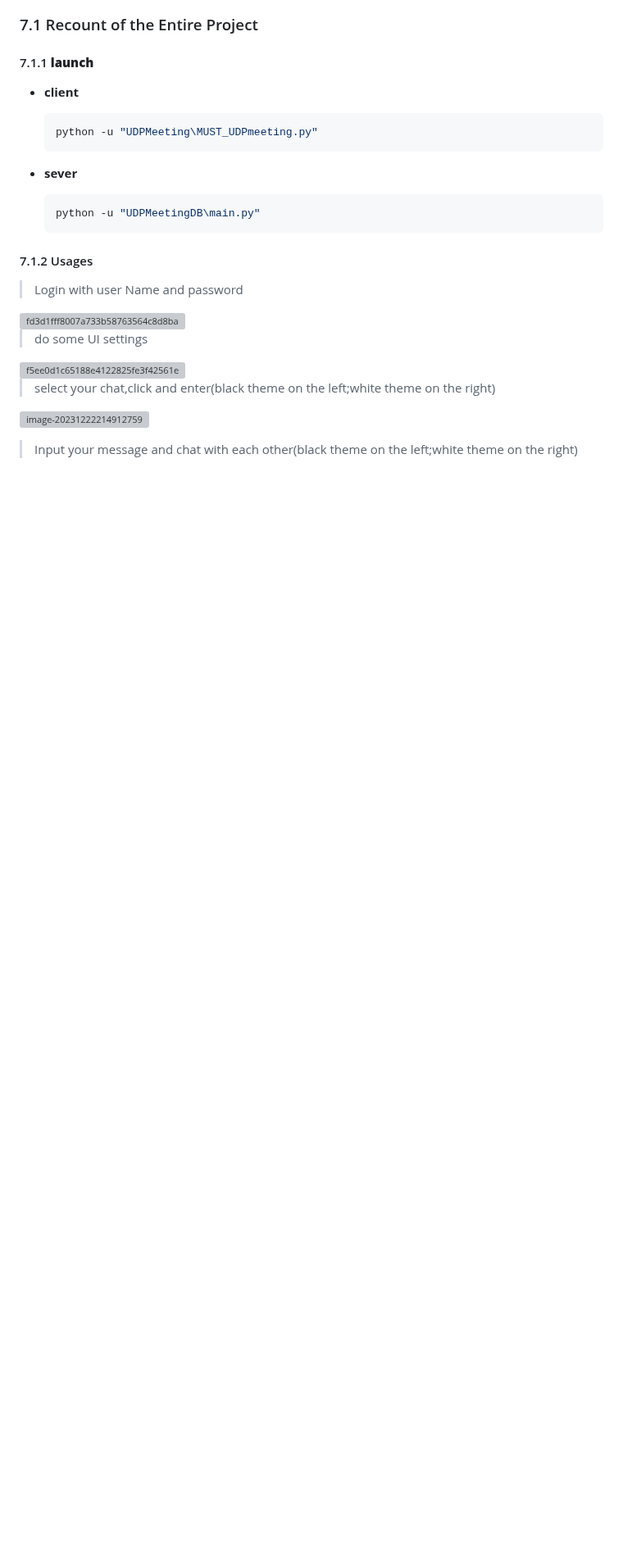
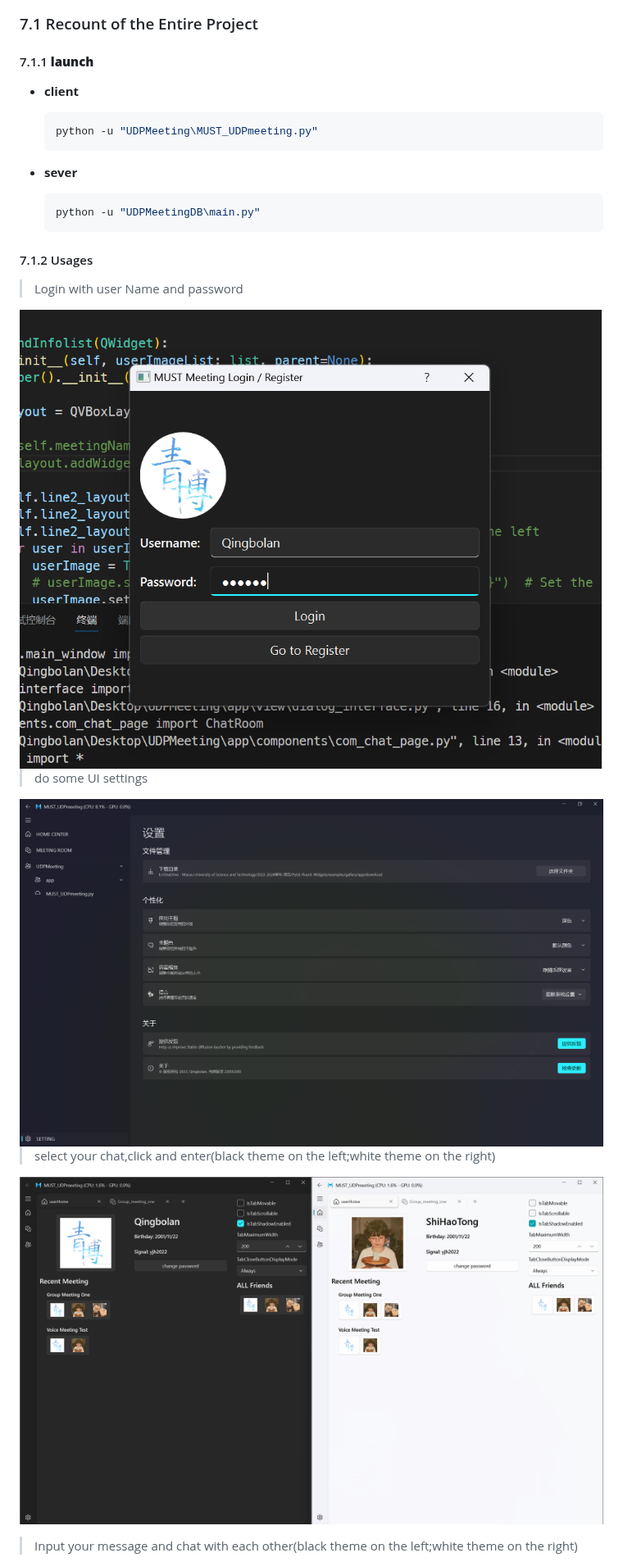
Before and after one commit to Qingbolan/MUSTmeetingSocket, a Markdown page: README.md, the part around one of its changes. Shown at 82% size. Rendered like a GitHub page; blank space fills up the shorter version; grey boxes are pictures that could not be loaded.

```diff
--- a/README.md
+++ b/README.md
@@ -575,15 +575,15 @@ O -- No --> Q
 
 > Login with user Name and password
 
-<img src="./C:/Users/Qingbolan/Desktop/assets/fd3d1fff8007a733b58763564c8d8ba.png" alt="fd3d1fff8007a733b58763564c8d8ba" style="zoom: 50%;" />
+<img src="assets/fd3d1fff8007a733b58763564c8d8ba.png" alt="fd3d1fff8007a733b58763564c8d8ba" style="zoom: 50%;" />
 
 > do some UI settings
 
-<img src="./C:/Users/Qingbolan/Desktop/assets/f5ee0d1c65188e4122825fe3f42561e.png" alt="f5ee0d1c65188e4122825fe3f42561e" style="zoom: 80%;" />
+<img src="assets/f5ee0d1c65188e4122825fe3f42561e.png" alt="f5ee0d1c65188e4122825fe3f42561e" style="zoom: 80%;" />
 
 > select your chat,click and enter(black theme on the left;white theme on the right)
 
-![image-20231222214912759](./C:/Users/Qingbolan/Desktop/assets/image-20231222214912759.png)
+![image-20231222214912759](assets/image-20231222214912759.png)
 
 > Input your message and chat with each other(black theme on the left;white theme on the right)
 
```
Also changed, not shown: other parts of README.md (+8 -8 lines).
